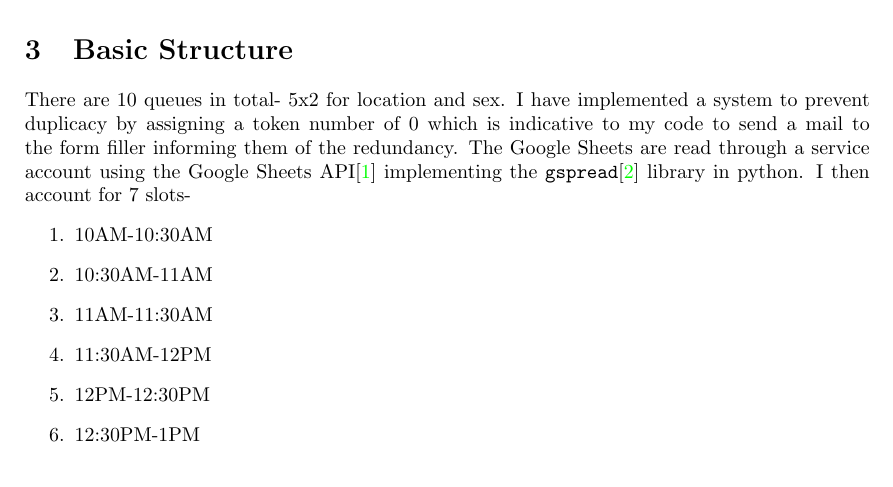
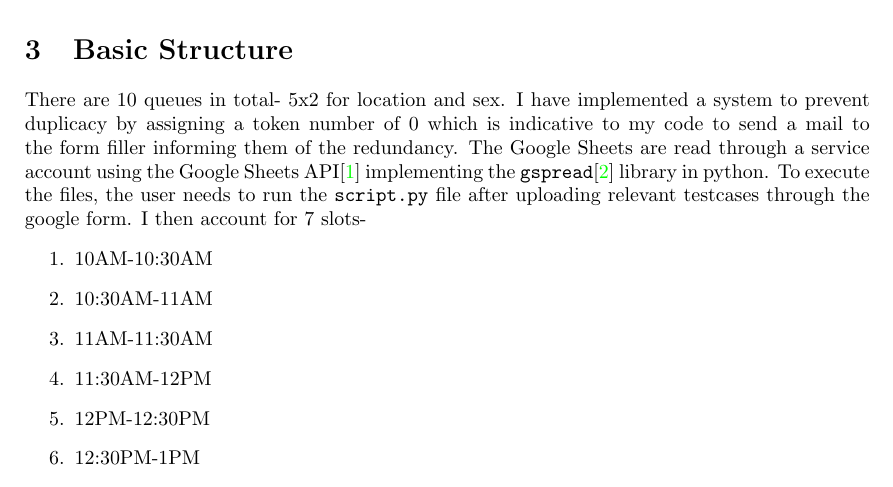
Before and after one commit to Hal-lucin-ogen8/SpreadsheetToken, a LaTeX document (report.tex): part of page 2 of 3, cut so that both start at the same text. Compiled offline with pdfLaTeX.

Commit message:
Minor changes

```diff
--- a/report.tex
+++ b/report.tex
@@ -47,7 +47,7 @@ Here we implement a software to read and edit Google Sheets API to create a stat
 We here implement a system for booking appointments at a multi locational health centre named Hope clinic. \\Form users have the option to fill in their time preference and their preferred location and they will be assigned a time slot based on their sex and chosen location. \\It also implements an algorithm to give a preference of slots to the users who fill the form first.\footnote{I also tried and played around with optimization of the assignment algorithm but was unable to implement it efficiently within constraints.}
 \section{Basic Structure}
 There are 10 queues in total- 5x2 for location and sex. I have implemented a system to prevent duplicacy by assigning a token number of 0 which is indicative to my code to send a mail to the form filler informing them of the redundancy.
-The Google Sheets are read through a service account using the Google Sheets API\autocite{1} implementing the \texttt{gspread}\autocite{4} library in python.
+The Google Sheets are read through a service account using the Google Sheets API\autocite{1} implementing the \texttt{gspread}\autocite{4} library in python. To execute the files, the user needs to run the \texttt{script.py} file after uploading relevant testcases through the google form.
 I then account for 7 slots-
 \begin{enumerate}
     \item 10AM-10:30AM
```
Also changed, not shown: report.pdf.
